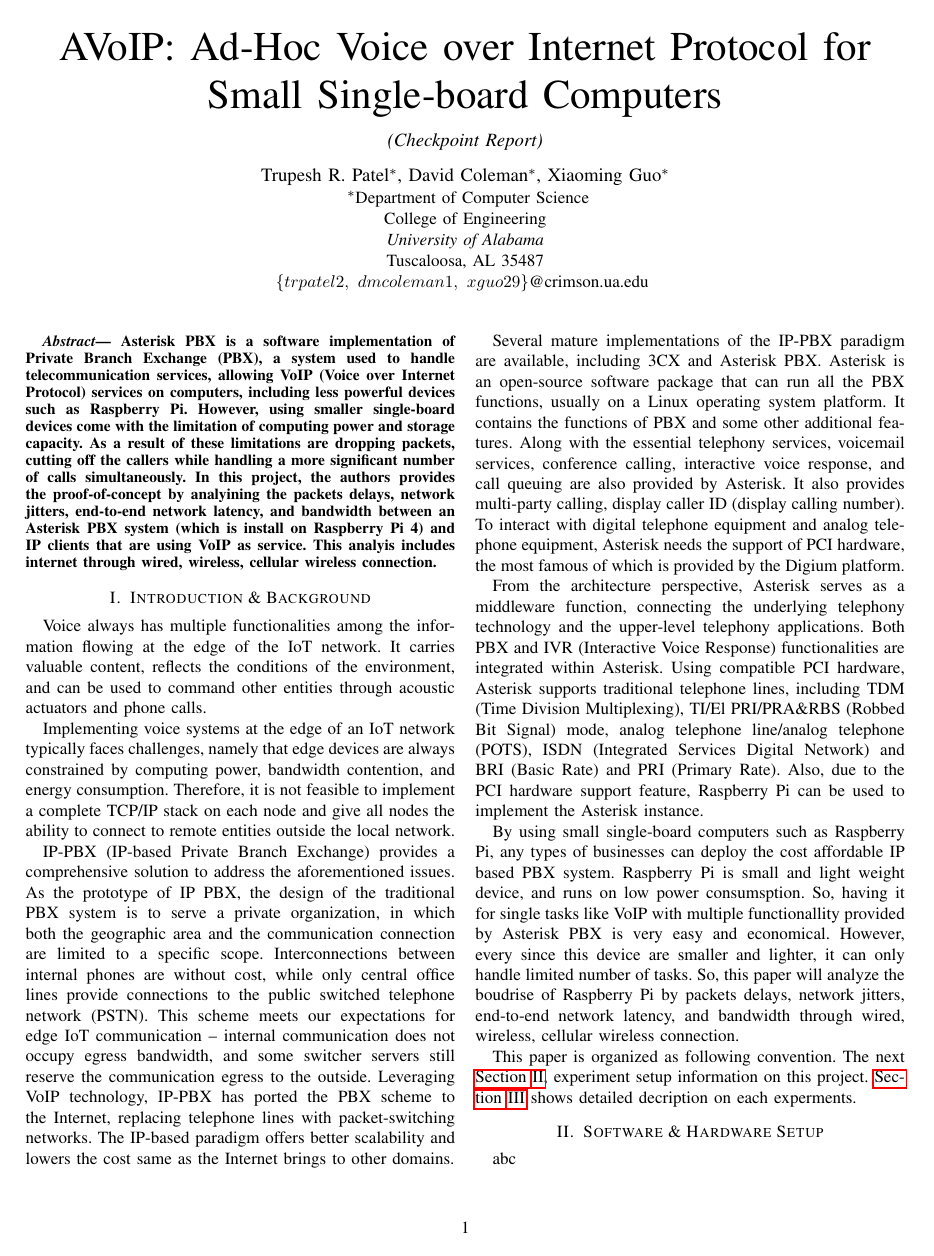
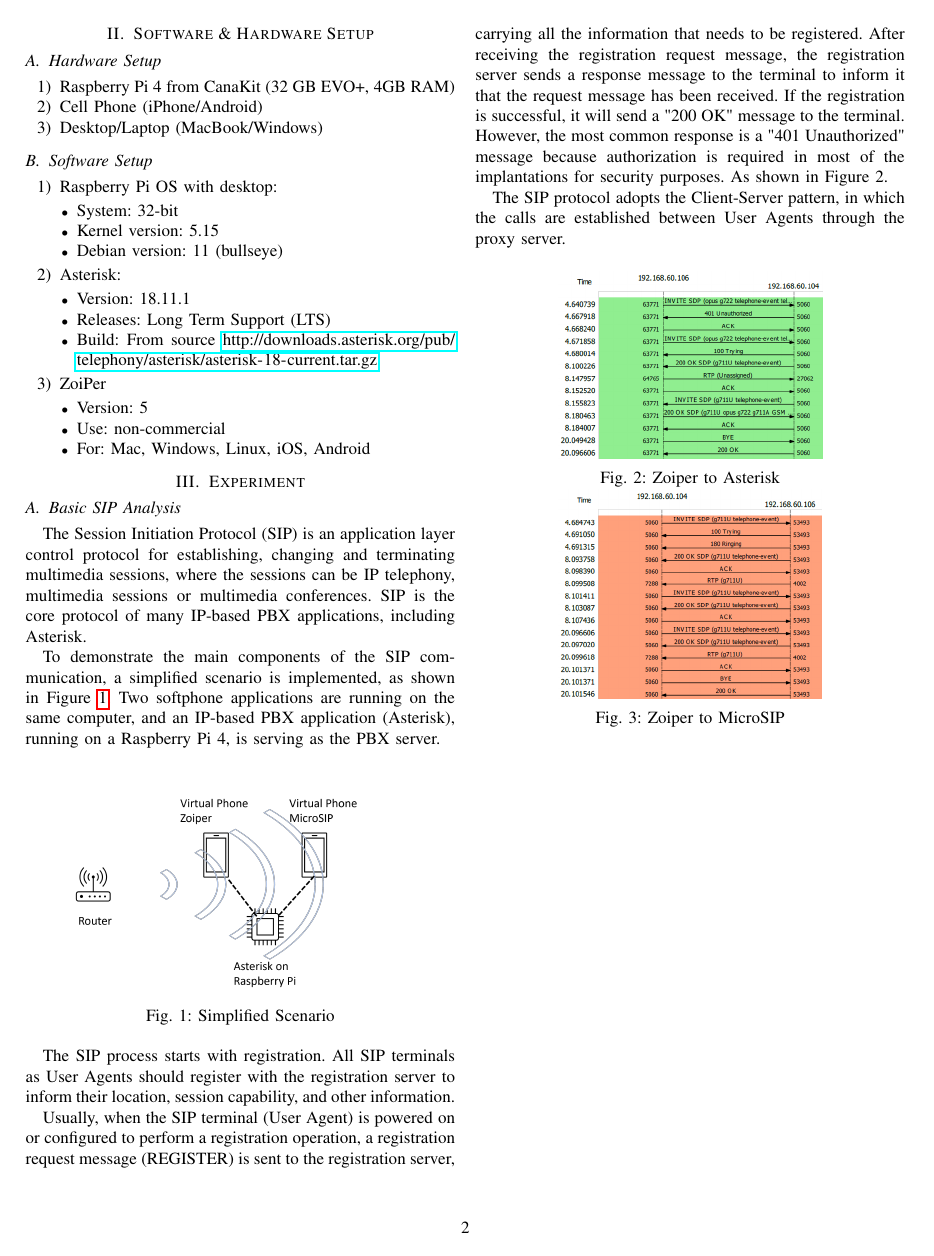
Before and after one commit to TrupeshKumarPatel/IoT_RaspberryPi, a LaTeX paper (checkpoint_report/main_page.tex, which reads checkpoint_report/setup.tex): page 2 of 3 before the commit and page 3 of 3 after it. Compiled offline with pdfLaTeX.

Commit message:
Update: added more section @initial_stage

```diff
--- a/checkpoint_report/setup.tex
+++ b/checkpoint_report/setup.tex
@@ -1,2 +1,28 @@
 \section{Software \& Hardware Setup}	\label{sec:setup}
-	abc
+	\subsection{Hardware Setup}	\label{subsec:hardware}
+		\begin{enumerate}
+			\item Raspberry Pi 4 from CanaKit (32 GB EVO+, 4GB RAM)
+			\item Cell Phone (iPhone/Android)
+			\item Desktop/Laptop (MacBook/Windows)
+		\end{enumerate}
+	\subsection{Software Setup}	\label{subsec:software}
+		\begin{enumerate}
+			\item Raspberry Pi OS with desktop:
+				\begin{itemize}
+					\item System: 32-bit
+					\item Kernel version: 5.15
+					\item  Debian version: 11 (bullseye)
+				\end{itemize}
+			\item Asterisk:
+				\begin{itemize}
+					\item Version: 18.11.1
+					\item Releases: Long Term Support (LTS)
+					\item Build: From source \url{http://downloads.asterisk.org/pub/telephony/asterisk/asterisk-18-current.tar.gz}
+				\end{itemize}
+			\item ZoiPer
+				\begin{itemize}
+					\item Version: 5
+					\item Use: non-commercial
+					\item For: Mac, Windows, Linux, iOS, Android
+				\end{itemize}
+		\end{enumerate}
```
Also changed, not shown: checkpoint_report/main_page.pdf.
